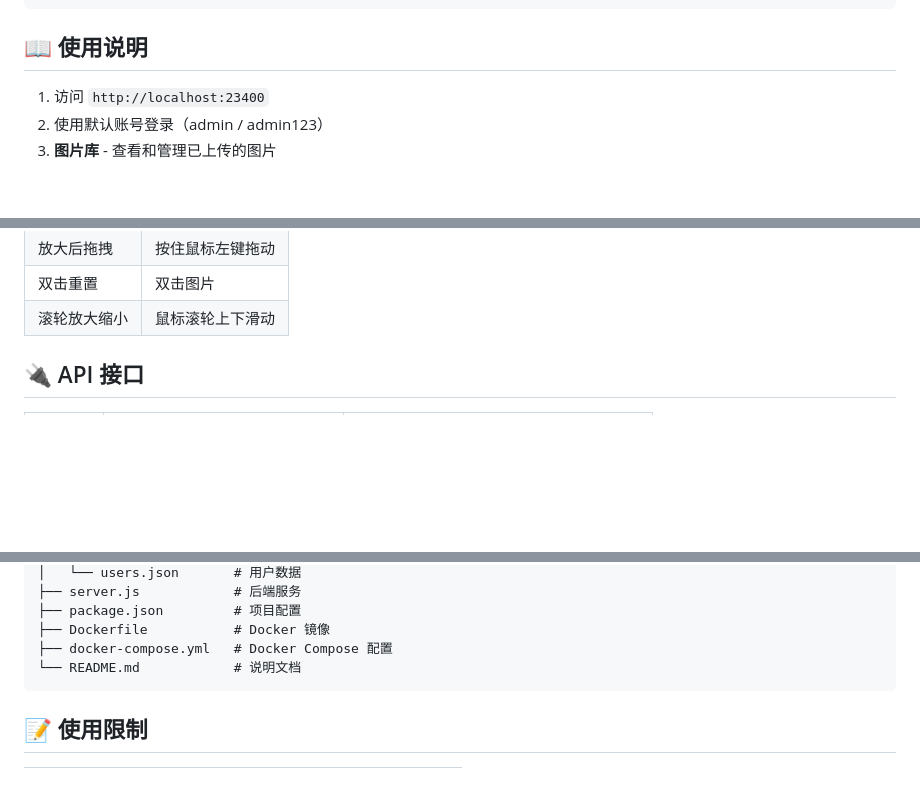
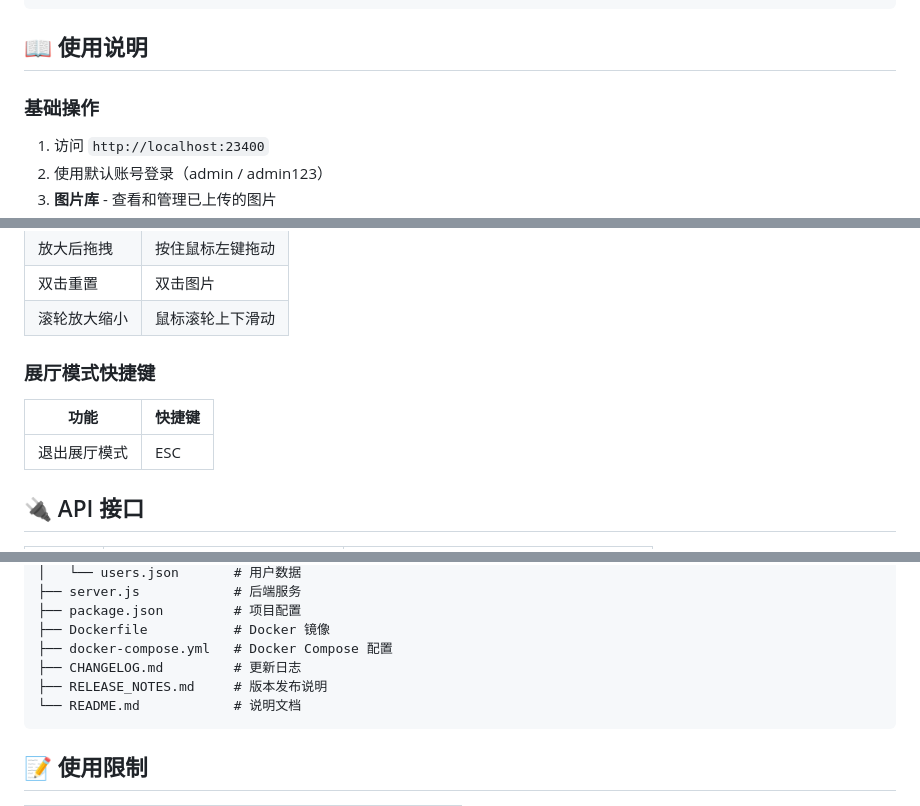
Before and after one commit to jinkang19940922/gycsj-image, a Markdown page: README.md, 3 parts joined by grey strips. Drawn GitHub-style; blank space fills up the shorter version.

````diff
--- a/README.md
+++ b/README.md
@@ -125,6 +133,8 @@ environment:
 
 ## 📖 使用说明
 
+### 基础操作
+
 1. 访问 `http://localhost:23400`
 2. 使用默认账号登录（admin / admin123）
 3. **图片库** - 查看和管理已上传的图片
@@ -153,6 +171,12 @@ environment:
 | 放大后拖拽 | 按住鼠标左键拖动 |
 | 双击重置 | 双击图片 |
 | 滚轮放大缩小 | 鼠标滚轮上下滑动 |
+
+### 展厅模式快捷键
+
+| 功能 | 快捷键 |
+|------|--------|
+| 退出展厅模式 | ESC |
 
 ## 🔌 API 接口
 
@@ -221,6 +245,8 @@ gycsj-image/
 ├── package.json         # 项目配置
 ├── Dockerfile           # Docker 镜像
 ├── docker-compose.yml   # Docker Compose 配置
+├── CHANGELOG.md         # 更新日志
+├── RELEASE_NOTES.md     # 版本发布说明
 └── README.md            # 说明文档
 ```
 
````
Also changed, not shown: other parts of README.md (+82 -2 lines).
